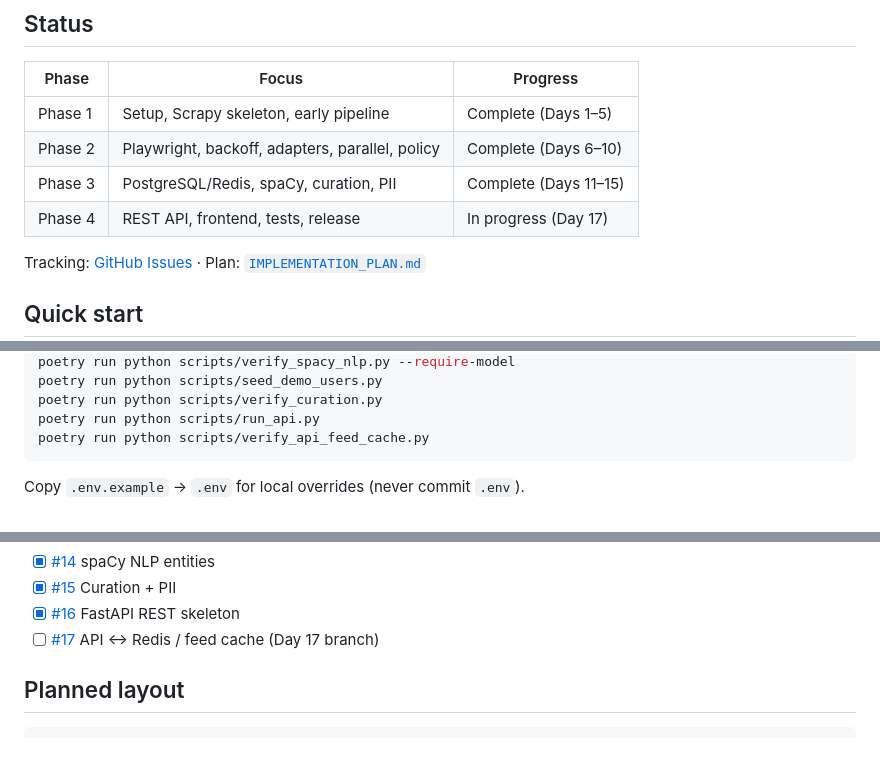
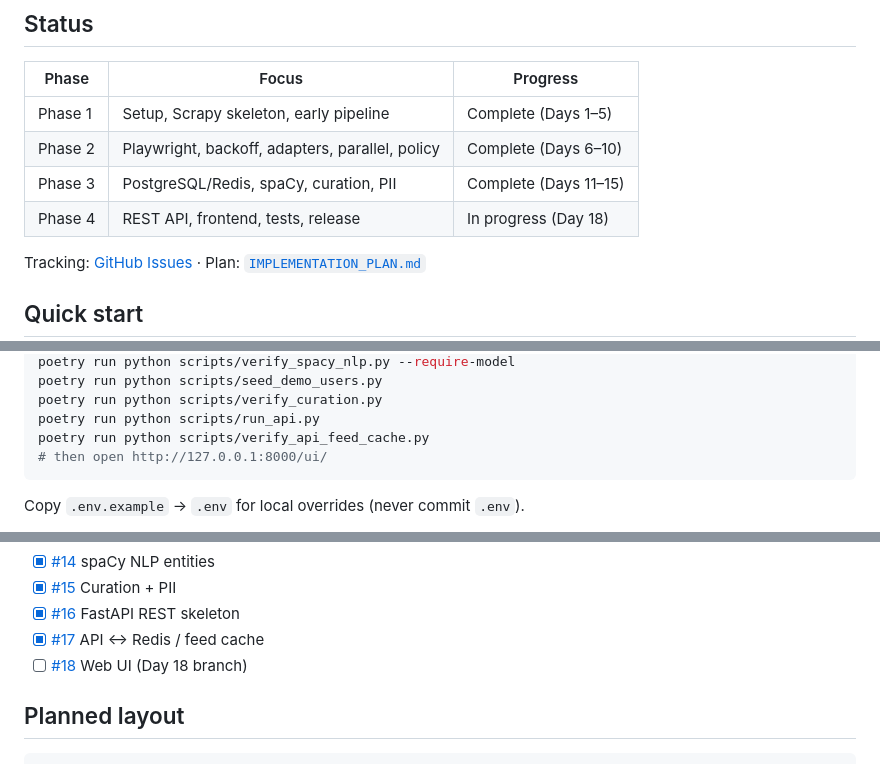
Before and after one commit to Faruk-T/CuraNews_Aggregator, a Markdown page: README.md, 3 parts joined by grey strips. GitHub-like rendering.

````diff
--- a/README.md
+++ b/README.md
@@ -11,7 +11,7 @@ Social-media and web-backed dynamic news aggregator (internship project, 20 days
 | Phase 1 | Setup, Scrapy skeleton, early pipeline | Complete (Days 1–5) |
 | Phase 2 | Playwright, backoff, adapters, parallel, policy | Complete (Days 6–10) |
 | Phase 3 | PostgreSQL/Redis, spaCy, curation, PII | Complete (Days 11–15) |
-| Phase 4 | REST API, frontend, tests, release | In progress (Day 17) |
+| Phase 4 | REST API, frontend, tests, release | In progress (Day 18) |
 
 Tracking: [GitHub Issues](https://github.com/Faruk-T/CuraNews_Aggregator/issues) · Plan: [`IMPLEMENTATION_PLAN.md`](./IMPLEMENTATION_PLAN.md)
 
@@ -43,6 +43,7 @@ poetry run python scripts/seed_demo_users.py
 poetry run python scripts/verify_curation.py
 poetry run python scripts/run_api.py
 poetry run python scripts/verify_api_feed_cache.py
+# then open http://127.0.0.1:8000/ui/
 ```
 
 Copy `.env.example` → `.env` for local overrides (never commit `.env`).
@@ -83,7 +85,8 @@ Copy `.env.example` → `.env` for local overrides (never commit `.env`).
 - [x] [#14](https://github.com/Faruk-T/CuraNews_Aggregator/issues/14) spaCy NLP entities
 - [x] [#15](https://github.com/Faruk-T/CuraNews_Aggregator/issues/15) Curation + PII
 - [x] [#16](https://github.com/Faruk-T/CuraNews_Aggregator/issues/16) FastAPI REST skeleton
-- [ ] [#17](https://github.com/Faruk-T/CuraNews_Aggregator/issues/17) API ↔ Redis / feed cache (Day 17 branch)
+- [x] [#17](https://github.com/Faruk-T/CuraNews_Aggregator/issues/17) API ↔ Redis / feed cache
+- [ ] [#18](https://github.com/Faruk-T/CuraNews_Aggregator/issues/18) Web UI (Day 18 branch)
 
 ## Planned layout
 
````
Also changed, not shown: other parts of README.md (+1 -0 lines), docs/web-ui.md (added, +38 -0 lines), 1 other file.
